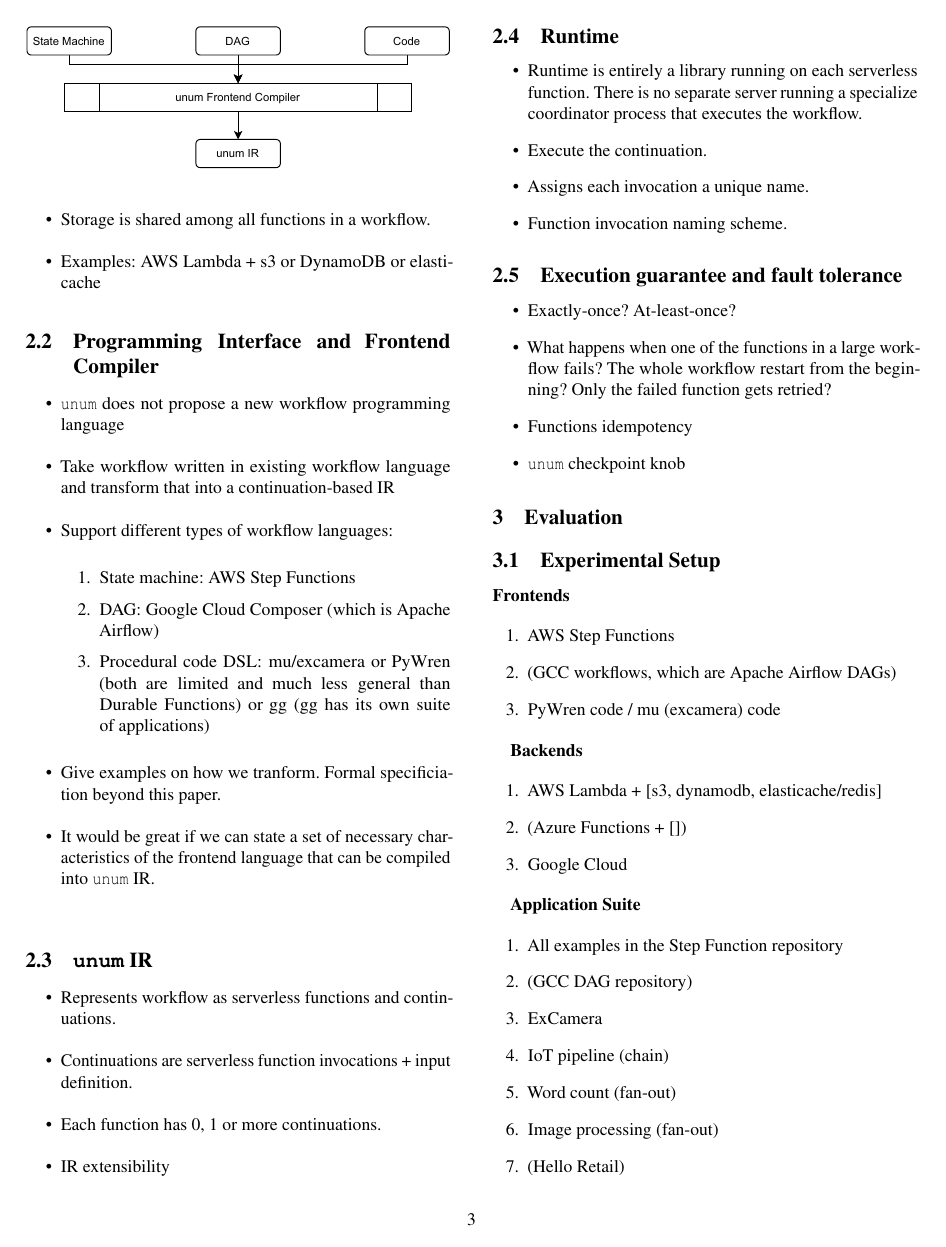
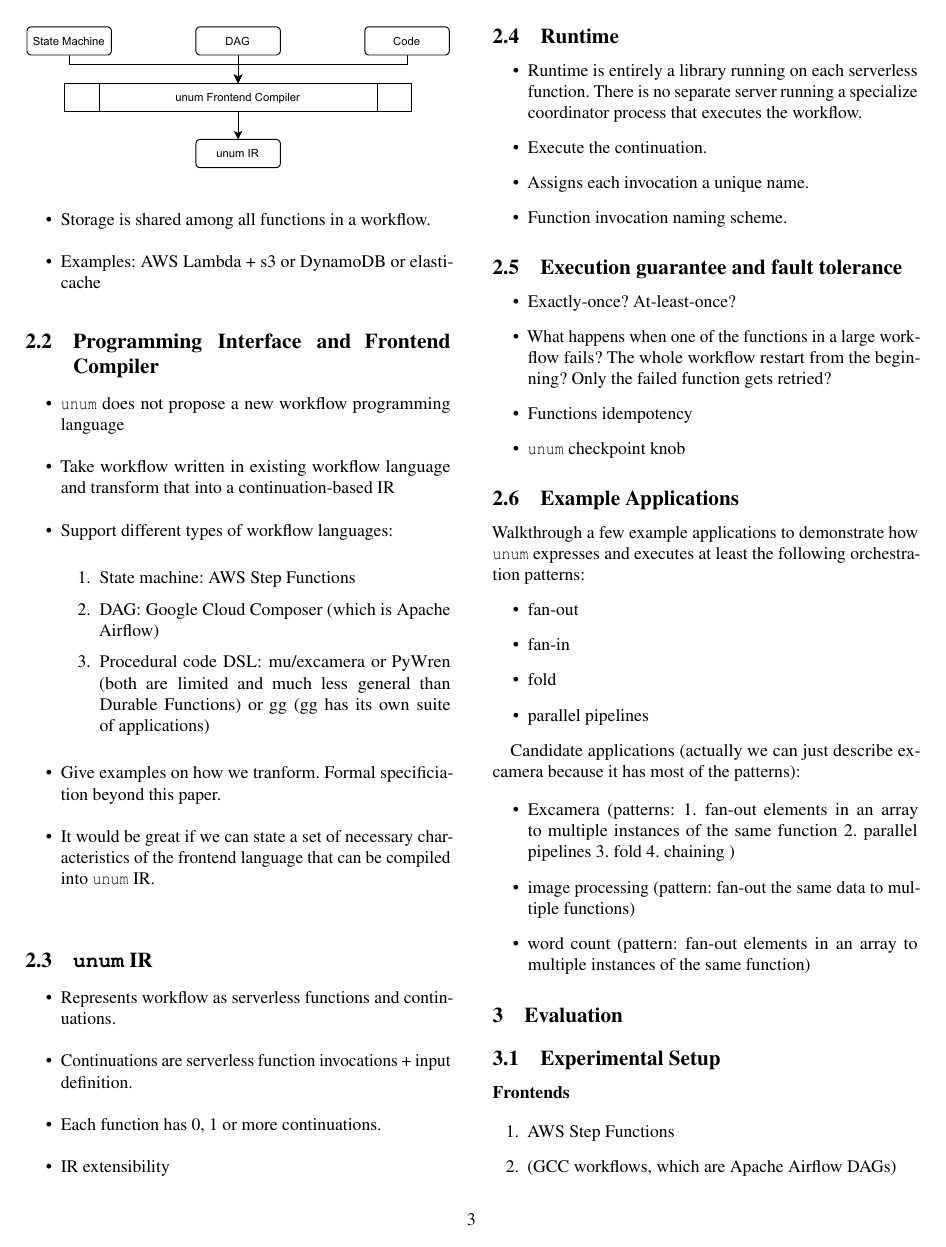
Before and after one commit to LedgeDash/unum-paper, a LaTeX document (paper.tex, which reads design.tex): page 3 of 6 before the commit and page 3 of 7 after it. Compiled offline with pdfLaTeX; a LaTeX package or settings file that is missing is left out.

Commit message:
design add example section
Shadi's suggestion

```diff
--- a/design.tex
+++ b/design.tex
@@ -91,3 +91,24 @@ workflow restart from the beginning? Only the failed function gets retried?
 	\item Functions idempotency
 	\item \name{} checkpoint knob
 \end{itemize}
+
+\subsection{Example Applications}
+
+Walkthrough a few example applications to demonstrate how \name{} expresses and executes at least the following orchestration patterns:
+\begin{itemize}
+	\item fan-out
+	\item fan-in
+	\item fold
+	\item parallel pipelines
+\end{itemize}
+
+Candidate applications (actually we can just describe excamera because it has most of the patterns):
+
+\begin{itemize}
+	\item Excamera (patterns: 1. fan-out elements in an array to multiple
+	instances of the same function 2. parallel pipelines  3. fold 4. chaining )
+	\item image processing (pattern: fan-out the same data to multiple
+	functions)
+	\item word count (pattern: fan-out elements in an array to multiple
+	instances of the same function)
+\end{itemize}
```
